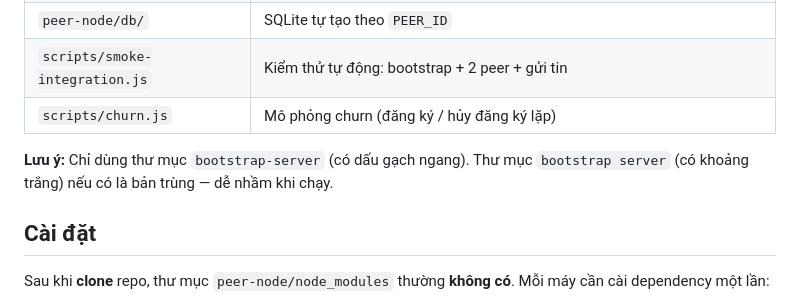
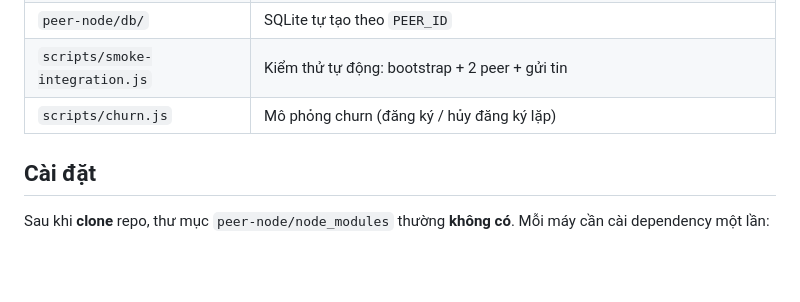
Before and after one commit to Duyduy77/P2P-chat-N10-03, a Markdown page: README.md, the part around the change. Drawn GitHub-style; blank space fills up the shorter version.

```diff
--- a/README.md
+++ b/README.md
@@ -17,7 +17,6 @@ Mạng chat ngang hàng: peer trao đổi tin qua **TCP**; **bootstrap/tracker**
 | `scripts/smoke-integration.js` | Kiểm thử tự động: bootstrap + 2 peer + gửi tin |
 | `scripts/churn.js` | Mô phỏng churn (đăng ký / hủy đăng ký lặp) |
 
-**Lưu ý:** Chỉ dùng thư mục `bootstrap-server` (có dấu gạch ngang). Thư mục `bootstrap server` (có khoảng trắng) nếu có là bản trùng — dễ nhầm khi chạy.
 
 ## Cài đặt
 
```
